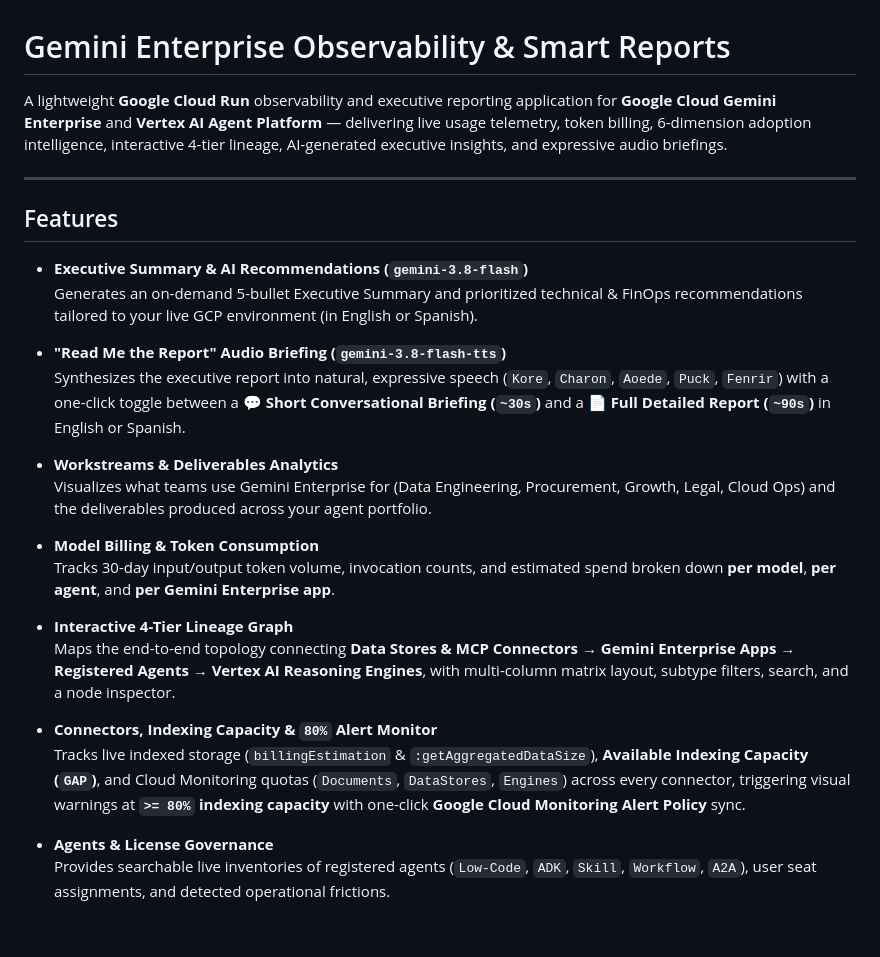
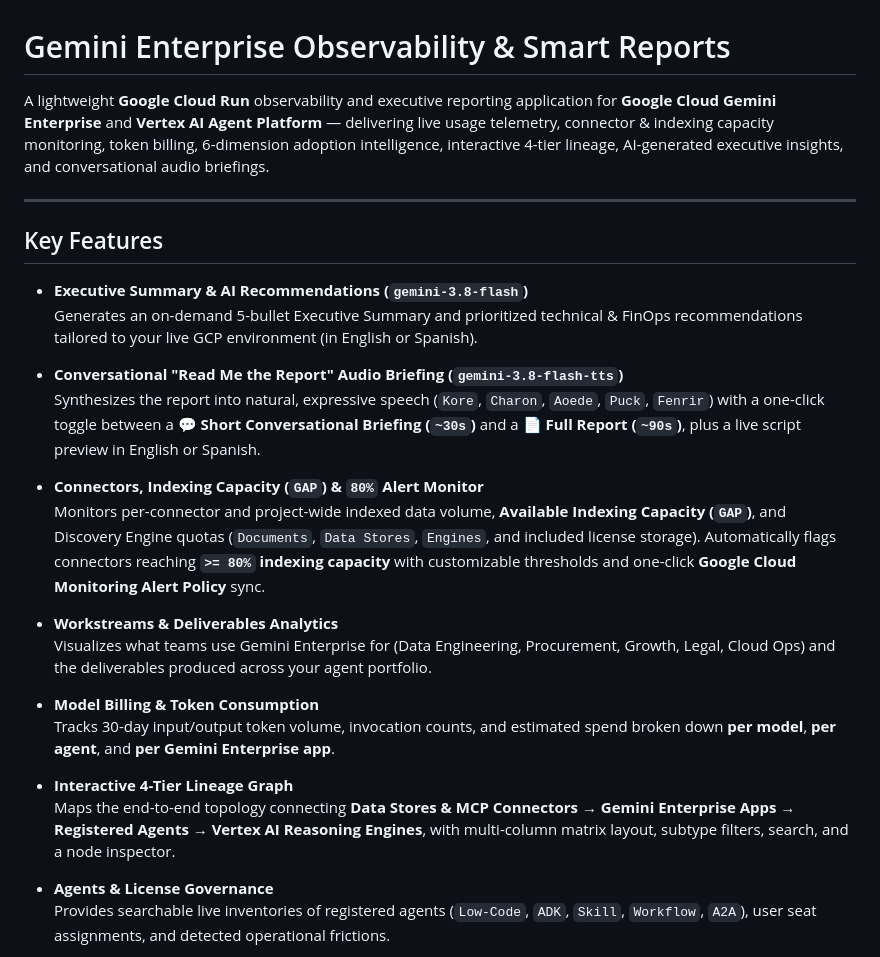
Before and after one commit to AllInVaders/ge-smart-reports, a Markdown page: README.md, the part around the change. Rendered like a GitHub page; blank space fills up the shorter version.

Commit message:
docs: refresh README.md with concise v3.5.0 feature overview

```diff
--- a/README.md
+++ b/README.md
@@ -1,16 +1,19 @@
 # Gemini Enterprise Observability & Smart Reports
 
-A lightweight **Google Cloud Run** observability and executive reporting application for **Google Cloud Gemini Enterprise** and **Vertex AI Agent Platform** — delivering live usage telemetry, token billing, 6-dimension adoption intelligence, interactive 4-tier lineage, AI-generated executive insights, and expressive audio briefings.
+A lightweight **Google Cloud Run** observability and executive reporting application for **Google Cloud Gemini Enterprise** and **Vertex AI Agent Platform** — delivering live usage telemetry, connector & indexing capacity monitoring, token billing, 6-dimension adoption intelligence, interactive 4-tier lineage, AI-generated executive insights, and conversational audio briefings.
 
 ---
 
-## Features
+## Key Features
 
 - **Executive Summary & AI Recommendations (`gemini-3.8-flash`)**
   Generates an on-demand 5-bullet Executive Summary and prioritized technical & FinOps recommendations tailored to your live GCP environment (in English or Spanish).
 
-- **"Read Me the Report" Audio Briefing (`gemini-3.8-flash-tts`)**
-  Synthesizes the executive report into natural, expressive speech (`Kore`, `Charon`, `Aoede`, `Puck`, `Fenrir`) with a one-click toggle between a **💬 Short Conversational Briefing (`~30s`)** and a **📄 Full Detailed Report (`~90s`)** in English or Spanish.
+- **Conversational "Read Me the Report" Audio Briefing (`gemini-3.8-flash-tts`)**
+  Synthesizes the report into natural, expressive speech (`Kore`, `Charon`, `Aoede`, `Puck`, `Fenrir`) with a one-click toggle between a **💬 Short Conversational Briefing (`~30s`)** and a **📄 Full Report (`~90s`)**, plus a live script preview in English or Spanish.
+
+- **Connectors, Indexing Capacity (`GAP`) & `80%` Alert Monitor**
+  Monitors per-connector and project-wide indexed data volume, **Available Indexing Capacity (`GAP`)**, and Discovery Engine quotas (`Documents`, `Data Stores`, `Engines`, and included license storage). Automatically flags connectors reaching **`>= 80%` indexing capacity** with customizable thresholds and one-click **Google Cloud Monitoring Alert Policy** sync.
 
 - **Workstreams & Deliverables Analytics**
   Visualizes what teams use Gemini Enterprise for (Data Engineering, Procurement, Growth, Legal, Cloud Ops) and the deliverables produced across your agent portfolio.
@@ -20,9 +23,6 @@ A lightweight **Google Cloud Run** observability and executive reporting applica
 
 - **Interactive 4-Tier Lineage Graph**
   Maps the end-to-end topology connecting **Data Stores & MCP Connectors &rarr; Gemini Enterprise Apps &rarr; Registered Agents &rarr; Vertex AI Reasoning Engines**, with multi-column matrix layout, subtype filters, search, and a node inspector.
-
-- **Connectors, Indexing Capacity & `80%` Alert Monitor**
-  Tracks live indexed storage (`billingEstimation` & `:getAggregatedDataSize`), **Available Indexing Capacity (`GAP`)**, and Cloud Monitoring quotas (`Documents`, `DataStores`, `Engines`) across every connector, triggering visual warnings at **`>= 80%` indexing capacity** with one-click **Google Cloud Monitoring Alert Policy** sync.
 
 - **Agents & License Governance**
   Provides searchable live inventories of registered agents (`Low-Code`, `ADK`, `Skill`, `Workflow`, `A2A`), user seat assignments, and detected operational frictions.
```
